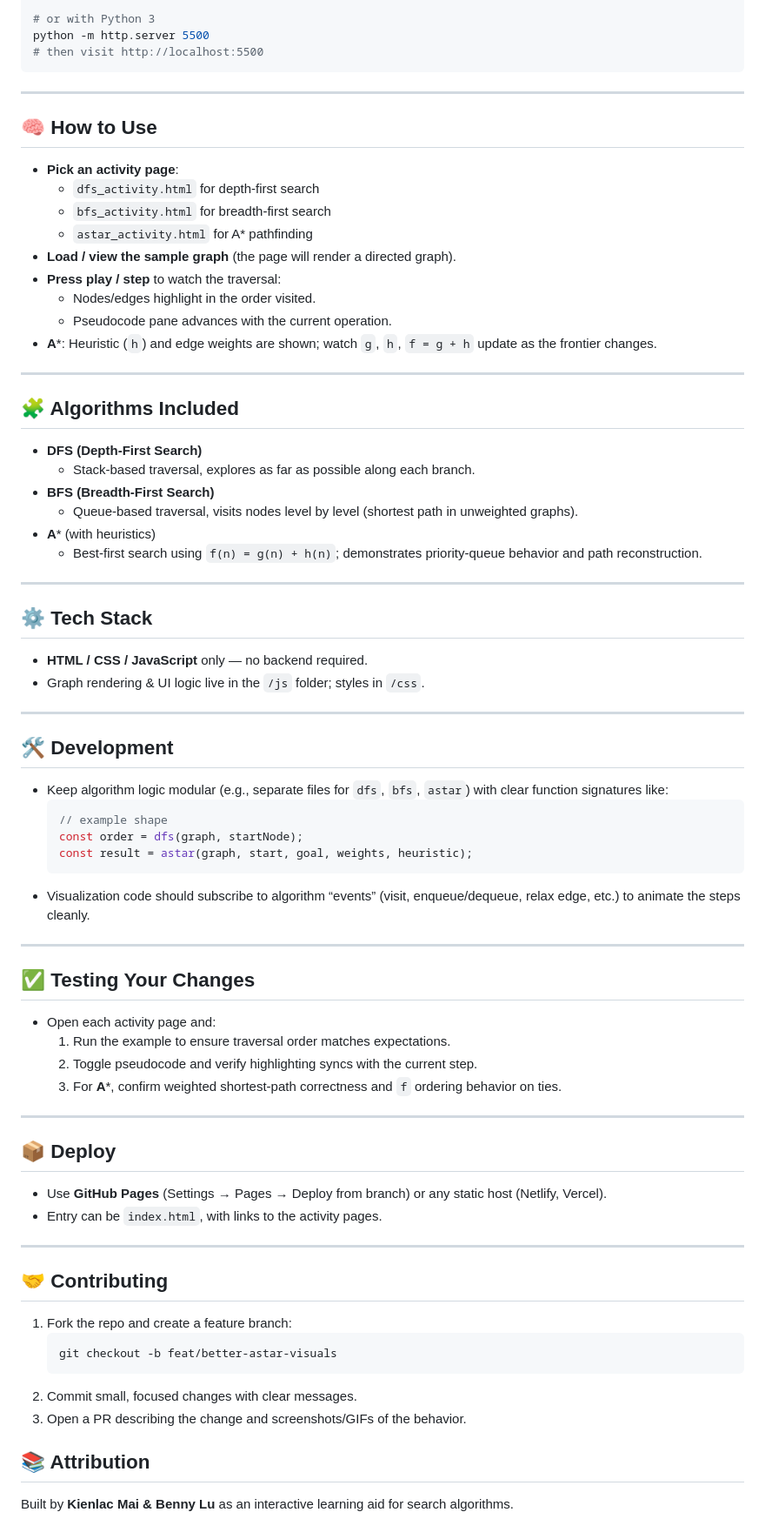
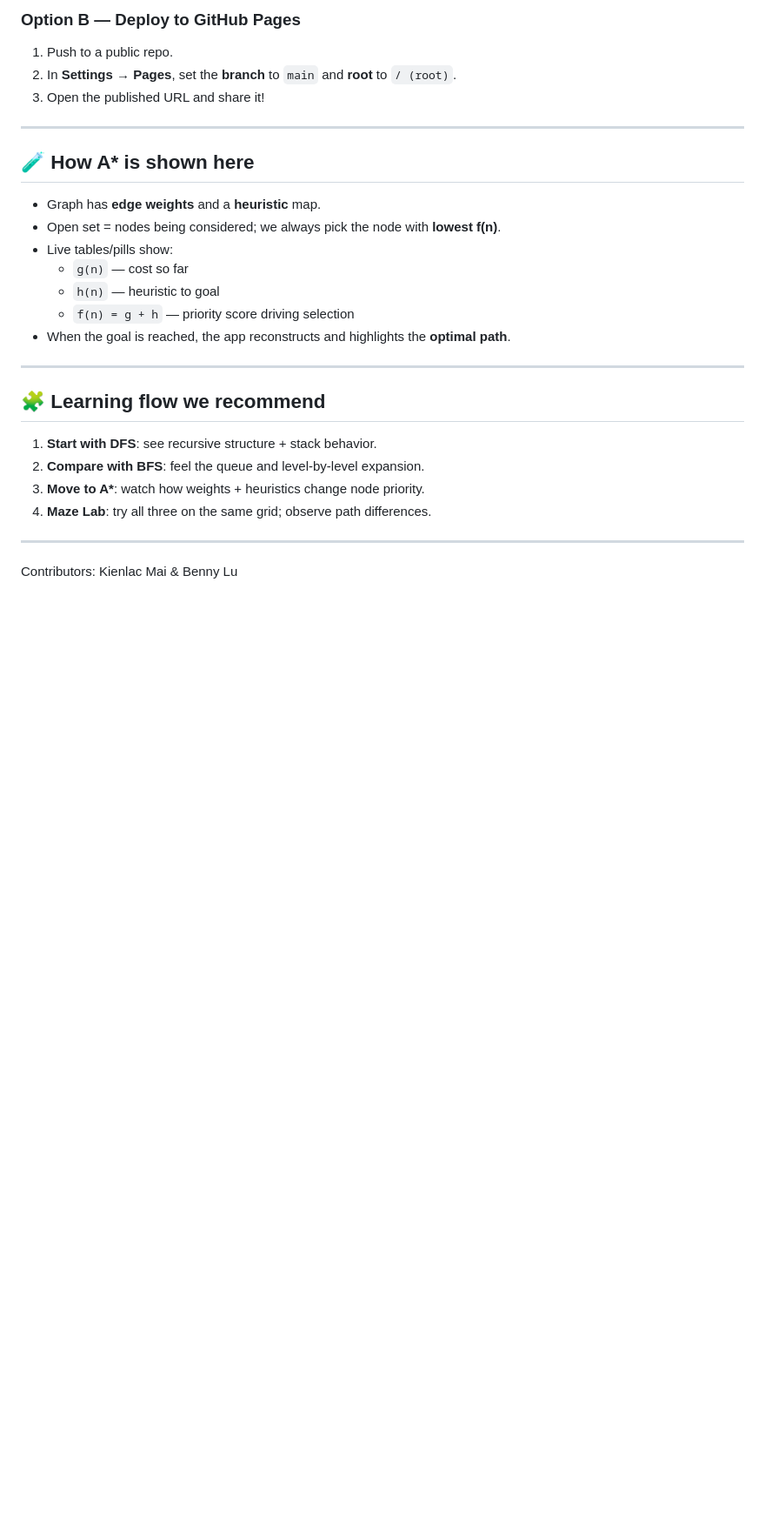
Before and after one commit to kienlacmai/Interactive-Search-Algorithm, a Markdown page: README.md, the part around the change printed below. Shown: that part at 87% size. Drawn GitHub-style; blank space fills up the shorter version.

````diff
--- a/README.md
+++ b/README.md
@@ -51,80 +72,30 @@ npx serve .
 
-# or with Python 3
-python -m http.server 5500
-# then visit http://localhost:5500
-```
+### Option B — Deploy to GitHub Pages
+1. Push to a public repo.
+2. In **Settings → Pages**, set the **branch** to `main` and **root** to `/ (root)`.
+3. Open the published URL and share it!
 
 ---
 
-## 🧠 How to Use
+## 🧪 How A* is shown here
 
-- **Pick an activity page**:
-  - `dfs_activity.html` for depth-first search
-  - `bfs_activity.html` for breadth-first search
-  - `astar_activity.html` for A* pathfinding
-- **Load / view the sample graph** (the page will render a directed graph).
-- **Press play / step** to watch the traversal:
-  - Nodes/edges highlight in the order visited.
-  - Pseudocode pane advances with the current operation.
-- **A***: Heuristic (`h`) and edge weights are shown; watch `g`, `h`, `f = g + h` update as the frontier changes.
+- Graph has **edge weights** and a **heuristic** map.
+- Open set = nodes being considered; we always pick the node with **lowest f(n)**.
+- Live tables/pills show:
+  - `g(n)` — cost so far
+  - `h(n)` — heuristic to goal
+  - `f(n) = g + h` — priority score driving selection
+- When the goal is reached, the app reconstructs and highlights the **optimal path**.
 
 ---
 
-## 🧩 Algorithms Included
+## 🧩 Learning flow we recommend
 
-- **DFS (Depth-First Search)**
-  - Stack-based traversal, explores as far as possible along each branch.
-- **BFS (Breadth-First Search)**
-  - Queue-based traversal, visits nodes level by level (shortest path in unweighted graphs).
-- **A*** (with heuristics)
-  - Best-first search using `f(n) = g(n) + h(n)`; demonstrates priority-queue behavior and path reconstruction.
+1. **Start with DFS**: see recursive structure + stack behavior.
+2. **Compare with BFS**: feel the queue and level-by-level expansion.
+3. **Move to A\***: watch how weights + heuristics change node priority.
+4. **Maze Lab**: try all three on the same grid; observe path differences.
 
 ---
 
-## ⚙️ Tech Stack
-
-- **HTML / CSS / JavaScript** only — no backend required.
-- Graph rendering & UI logic live in the `/js` folder; styles in `/css`.
-
----
-
-## 🛠️ Development
-
-- Keep algorithm logic modular (e.g., separate files for `dfs`, `bfs`, `astar`) with clear function signatures like:
-  ```js
-  // example shape
-  const order = dfs(graph, startNode);
-  const result = astar(graph, start, goal, weights, heuristic);
-  ```
-- Visualization code should subscribe to algorithm “events” (visit, enqueue/dequeue, relax edge, etc.) to animate the steps cleanly.
-
----
-
-## ✅ Testing Your Changes
-
-- Open each activity page and:
-  1. Run the example to ensure traversal order matches expectations.
-  2. Toggle pseudocode and verify highlighting syncs with the current step.
-  3. For **A***, confirm weighted shortest-path correctness and `f` ordering behavior on ties.
-
----
-
-## 📦 Deploy
-
-- Use **GitHub Pages** (Settings → Pages → Deploy from branch) or any static host (Netlify, Vercel).
-- Entry can be `index.html`, with links to the activity pages.
-
----
-
-## 🤝 Contributing
-
-1. Fork the repo and create a feature branch:
-   ```bash
-   git checkout -b feat/better-astar-visuals
-   ```
-2. Commit small, focused changes with clear messages.
-3. Open a PR describing the change and screenshots/GIFs of the behavior.
-
-## 📚 Attribution
-
-Built by **Kienlac Mai & Benny Lu** as an interactive learning aid for search algorithms.
+Contributors: Kienlac Mai & Benny Lu
````
Also changed, not shown: other parts of README.md (+56 -35 lines).
